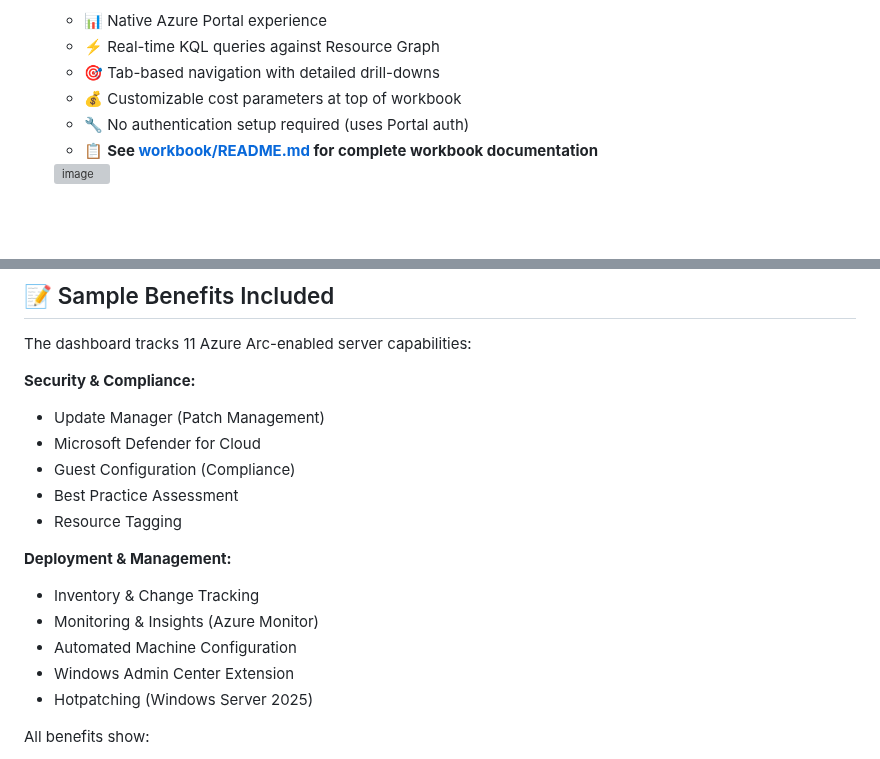
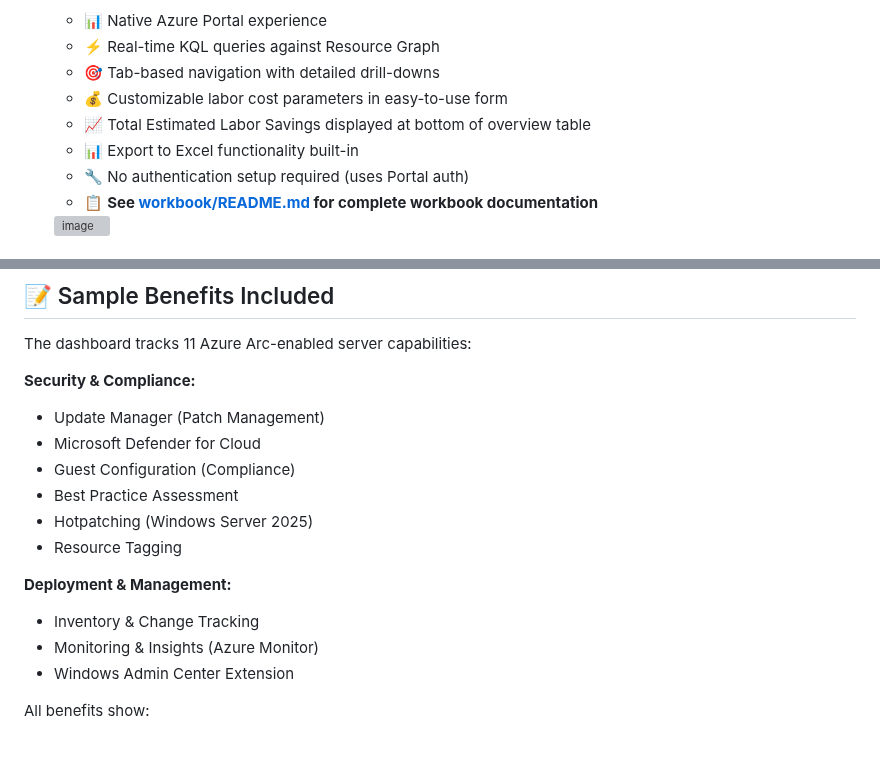
Before and after one commit to wjpigott/ArcBenefitsDashboard, a Markdown page: README.md, 2 parts joined by grey strips. Drawn GitHub-style; blank space fills up the shorter version; grey boxes are pictures that could not be loaded.

Commit message:
Update README with latest workbook features and category changes

```diff
--- a/README.md
+++ b/README.md
@@ -56,7 +56,9 @@ Many organizations with Software Assurance (SA) subscriptions don't fully utiliz
    - 📊 Native Azure Portal experience
    - ⚡ Real-time KQL queries against Resource Graph
    - 🎯 Tab-based navigation with detailed drill-downs
-   - 💰 Customizable cost parameters at top of workbook
+   - 💰 Customizable labor cost parameters in easy-to-use form
+   - 📈 Total Estimated Labor Savings displayed at bottom of overview table
+   - 📊 Export to Excel functionality built-in
    - 🔧 No authentication setup required (uses Portal auth)
    - 📋 **See [workbook/README.md](workbook/README.md) for complete workbook documentation**
 
@@ -422,14 +424,13 @@ The dashboard tracks 11 Azure Arc-enabled server capabilities:
 - Microsoft Defender for Cloud
 - Guest Configuration (Compliance)
 - Best Practice Assessment
+- Hotpatching (Windows Server 2025)
 - Resource Tagging
 
 **Deployment & Management:**
 - Inventory & Change Tracking
 - Monitoring & Insights (Azure Monitor)
-- Automated Machine Configuration
 - Windows Admin Center Extension
-- Hotpatching (Windows Server 2025)
 
 All benefits show:
 - Number of servers configured vs. not configured
```
